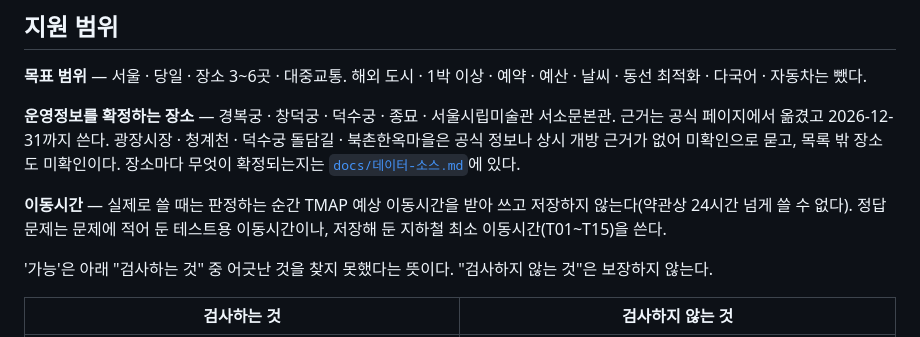
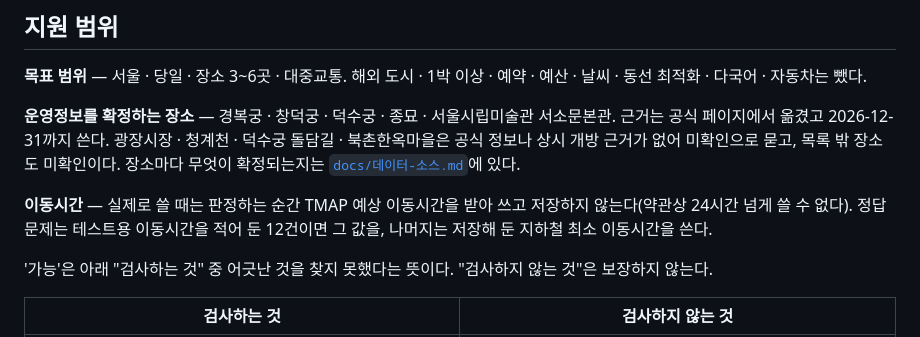
Before and after one commit to jeongrolee-tech/itinerary-verifier, a Markdown page: README.md, the part around the change. GitHub-like rendering.

```diff
--- a/README.md
+++ b/README.md
@@ -37,7 +37,7 @@
 목록 밖 장소도 미확인이다. 장소마다 무엇이 확정되는지는 [`docs/데이터-소스.md`](docs/데이터-소스.md#지원-범위-자세히)에 있다.
 
 **이동시간** — 실제로 쓸 때는 판정하는 순간 TMAP 예상 이동시간을 받아 쓰고 저장하지 않는다(약관상 24시간 넘게 쓸 수 없다).
-정답 문제는 문제에 적어 둔 테스트용 이동시간이나, 저장해 둔 지하철 최소 이동시간(T01\~T15)을 쓴다.
+정답 문제는 테스트용 이동시간을 적어 둔 12건이면 그 값을, 나머지는 저장해 둔 지하철 최소 이동시간을 쓴다.
 
 '가능'은 아래 "검사하는 것" 중 어긋난 것을 찾지 못했다는 뜻이다. "검사하지 않는 것"은 보장하지 않는다.
 
```
Also changed, not shown: docs/데이터-소스.md (+5 -5 lines), docs/평가-기록.md (+2 -2 lines).
